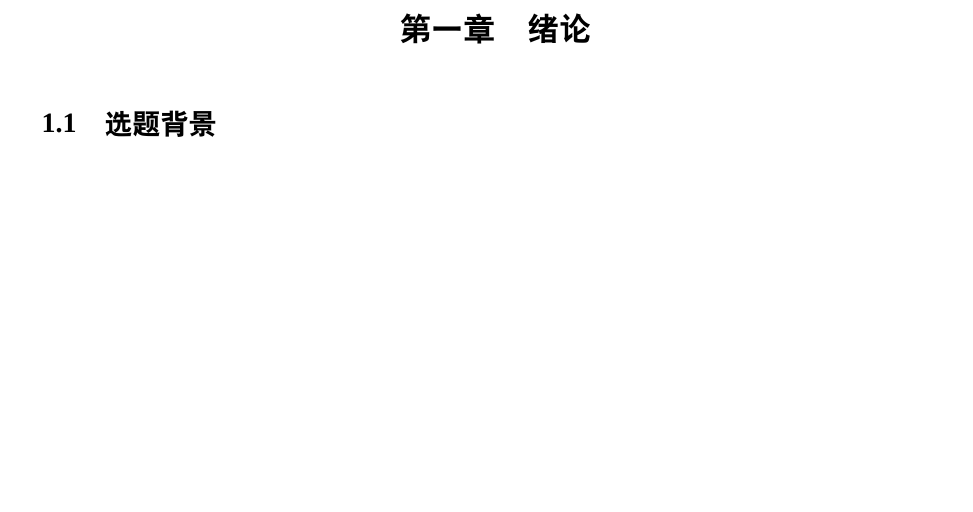
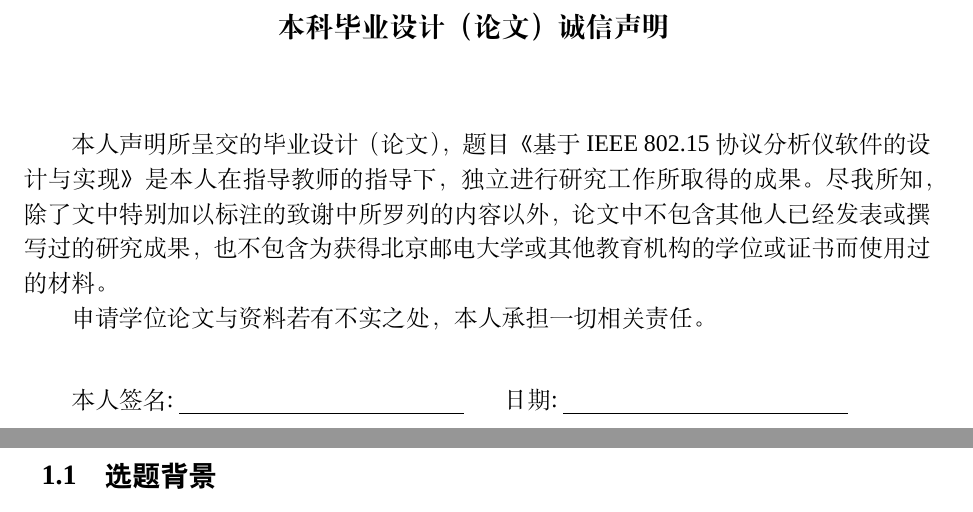
Before and after one commit to BillyMC/configuration-files, a LaTeX book (latex/bmc.tex, which reads latex/announce.tex, latex/bmcstyle.sty): part of page 7 of 18 before the commit and two parts of pages 2 and 7 of 18 after it, the two joined at a grey line, cut at the place of the change, the shorter picture padded with empty space. Compiled offline with XeLaTeX; a missing font is replaced by an installed copy or a similar font.

```diff
--- /dev/null
+++ b/latex/announce.tex
@@ -0,0 +1,26 @@
+\thispagestyle{empty}
+\begin{center}
+  {
+    \bf\zihao{4}\songti
+    北~京~邮~电~大~学\\
+    \vspace*{1em}
+    本科毕业设计（论文）诚信声明
+    \vspace*{2em}
+  }
+\end{center}
+
+本人声明所呈交的毕业设计（论文），题目《基于 IEEE 802.15 协议分析仪软件的设计与实现》是本人在指导教师的指导下，独立进行研究工作所取得的成果。尽我所知，除了文中特别加以标注的致谢中所罗列的内容以外，论文中不包含其他人已经发表或撰写过的研究成果，也不包含为获得北京邮电大学或其他教育机构的学位或证书而使用过的材料。
+
+申请学位论文与资料若有不实之处，本人承担一切相关责任。
+
+\vspace*{2em}
+
+本人签名:~\uline{\makebox[50mm]{}}
+\hspace{5mm}
+日期:~\uline{\makebox[50mm]{}}
+
+
+%%% Local Variables:
+%%% mode: latex
+%%% TeX-master: t
+%%% End:
--- a/latex/bmcstyle.sty
+++ b/latex/bmcstyle.sty
@@ -11,11 +11,12 @@
 \usepackage{xCJKnumb}  %% 中文数字宏包，用法 \xCJKnumber{数字}
 %\usepackage{caption2}
 \usepackage{fancyhdr} % 页脚页眉
-% \usepackage{amsthm} % 数学
+\usepackage{amssymb} % 数学
 \usepackage{mathtools} %% 定义数学公式格式
 \usepackage{ulem} % 删除线 ?
 \usepackage{float} % 浮动体
-\usepackage[unicode=true,colorlinks,linkcolor=black,pdfborder=no]{hyperref} %% 书签
+\usepackage[unicode=true,colorlinks,linkcolor=black,citecolor=black,pdfborder=no]{hyperref} %% 书签
+%\usepackage[hyperref]{backref}
 \usepackage{titletoc} %% 目录
 \usepackage{caption} % 标题宏包
 \usepackage{titlesec} %% 标题
@@ -29,6 +30,8 @@
 \usepackage{times}
 \usepackage{array}
 \usepackage{subfig} %% 并排插图
+\usepackage{kmath}  %% 数学字体
+
 
 %%%% 版面设计
 \setlength{\paperwidth}{21cm} %% 页宽
@@ -66,7 +69,7 @@
 \titlecontents{chapter}[0em]{\zihao{-4}\heiti}{\contentspush{第\xCJKnumber{\thecontentslabel}章\quad}}{}{\titlerule*[0.3pc]{$\cdot$}\bf\contentspage}
 \titlecontents{section}[1em]{\zihao{-4}\songti}{\contentspush{\thecontentslabel\quad}}{}{\titlerule*[0.3pc]{$\cdot$}\contentspage}
 \titlecontents{subsection}[21pt]{\zihao{-4}\songti}{\contentspush{\thecontentslabel\quad}}{}{\titlerule*[0.3pc]{$\cdot$}\contentspage}
-\titlecontents{subsubsection}[3em]{\zihao{-4}\songti}{\contentspush{\thecontentslabel\quad}}{}{\titlerule*[0.3pc]{$\cdot$}\contentspage}
+\titlecontents{subsubsection}[30pt]{\zihao{-4}\songti}{\contentspush{\thecontentslabel\quad}}{}{\titlerule*[0.3pc]{$\cdot$}\contentspage}
 
 %%%%%%%%%%%%%%%%%% 页脚页眉页码 %%%%%%%%%%%%%%%%%%%%%%%%
 \fancypagestyle{myfancy}{
```
Also changed, not shown: latex/main.tex (+0 -15 lines).
